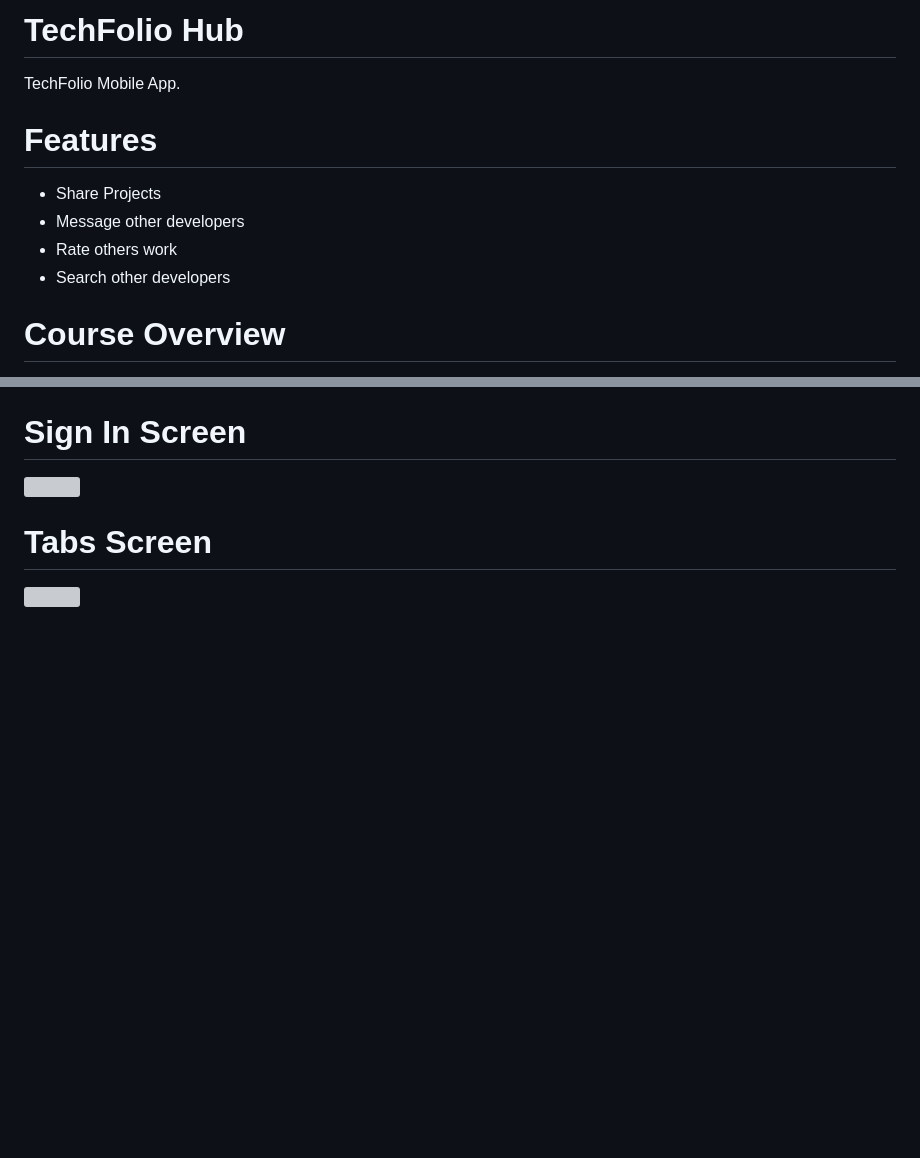
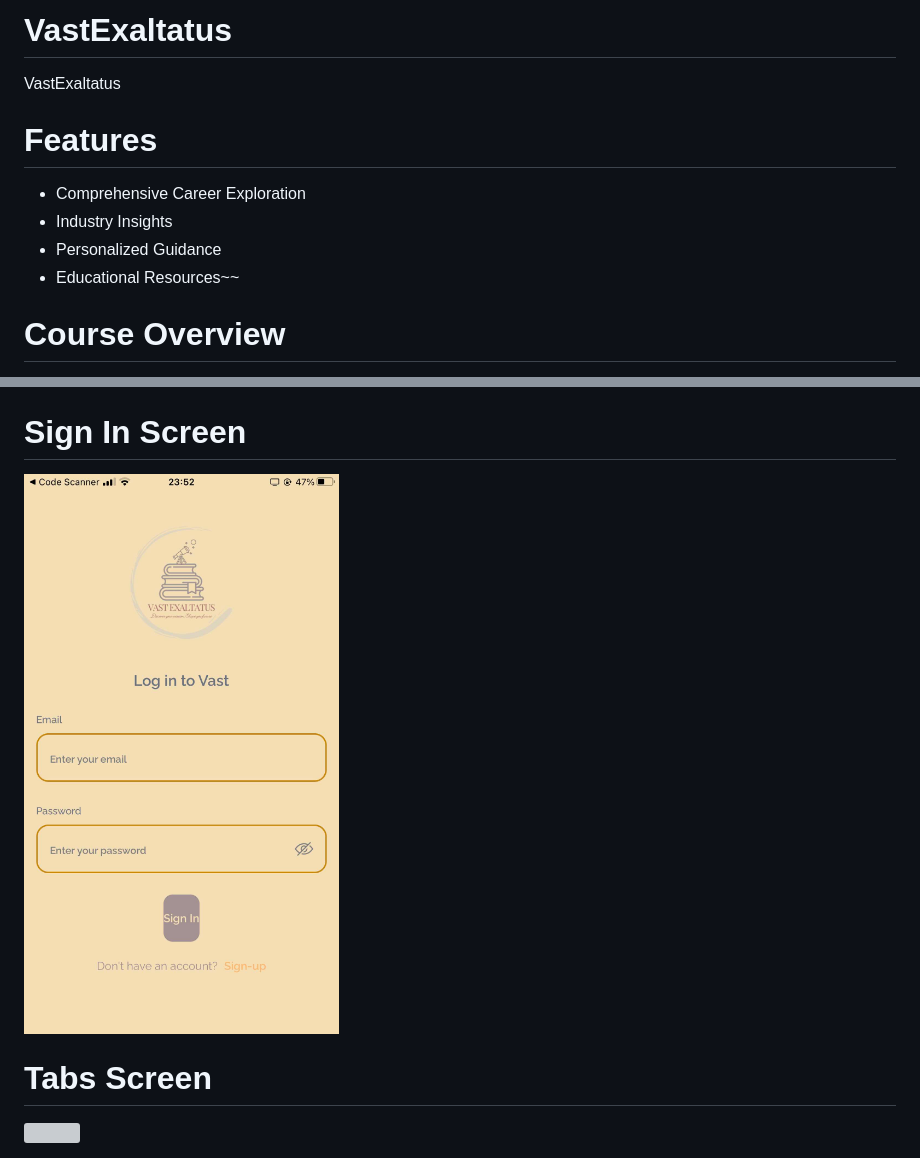
Before and after one commit to kuraido03/VastExaltatus, a Markdown page: README.md, 2 parts joined by grey strips. GitHub-like rendering; pictures changed too: assets/images/screenshot/signin.jpg (added); blank space fills up the shorter version; grey boxes are pictures that could not be loaded.

```diff
--- a/README.md
+++ b/README.md
@@ -1,11 +1,11 @@
-# TechFolio Hub
-TechFolio Mobile App.
+# VastExaltatus
+VastExaltatus
 
 # Features
-* Share Projects
-* Message other developers
-* Rate others work
-* Search other developers
+* Comprehensive Career Exploration
+* Industry Insights
+* Personalized Guidance
+* Educational Resources~~
 
 # Course Overview
 * Basic React Native Components
@@ -26,6 +26,6 @@ TechFolio Mobile App.
 
 # Sign In Screen
-<img src="assets/images/screenshot/login.png">
+<img src="assets/images/screenshot/signin.jpg">
 
 # Tabs Screen
 <img src="assets/images/screenshot/tabs.png">
```
Also changed, not shown: other parts of README.md (+2 -2 lines), assets/images/screenshot/onboarding.jpg (added), assets/images/screenshot/signup.jpg (added), 4 other files.
